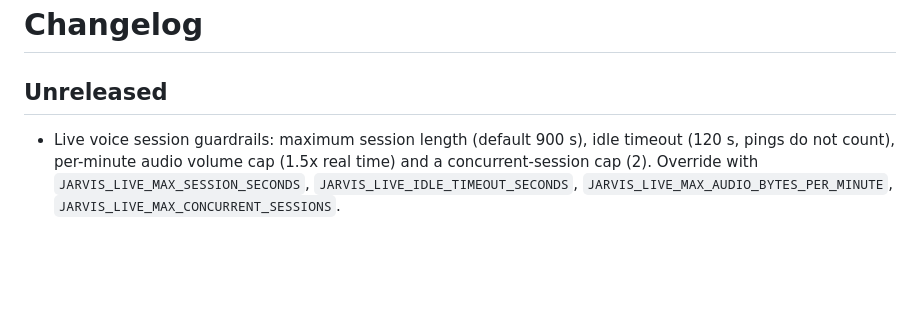
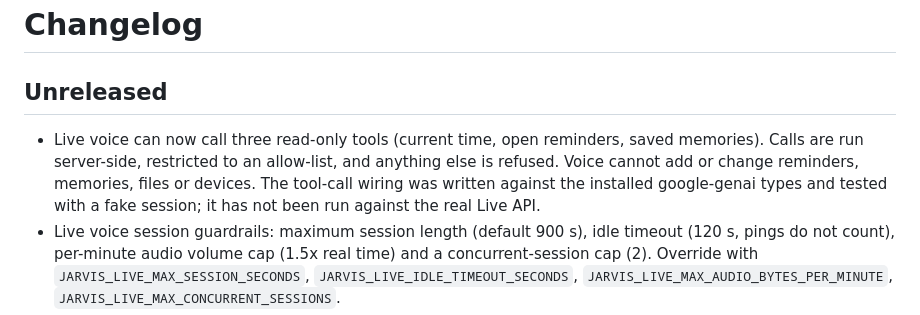
Before and after one commit to Ashokkunchala/Jarvis-Personal-AI, a Markdown page: CHANGELOG.md, the part around the change. Rendered like a GitHub page; blank space fills up the shorter version.

```diff
--- a/CHANGELOG.md
+++ b/CHANGELOG.md
@@ -1,6 +1,7 @@
 # Changelog
 
 ## Unreleased
+- Live voice can now call three read-only tools (current time, open reminders, saved memories). Calls are run server-side, restricted to an allow-list, and anything else is refused. Voice cannot add or change reminders, memories, files or devices. The tool-call wiring was written against the installed google-genai types and tested with a fake session; it has not been run against the real Live API.
 - Live voice session guardrails: maximum session length (default 900 s), idle timeout (120 s, pings do not count), per-minute audio volume cap (1.5x real time) and a concurrent-session cap (2). Override with `JARVIS_LIVE_MAX_SESSION_SECONDS`, `JARVIS_LIVE_IDLE_TIMEOUT_SECONDS`, `JARVIS_LIVE_MAX_AUDIO_BYTES_PER_MINUTE`, `JARVIS_LIVE_MAX_CONCURRENT_SESSIONS`.
 - Added WebSocket flow tests for live voice against a fake Gemini client (ticket rejection, event forwarding, bad frames, rate limit, idle timeout, session cap). These do not prove behaviour with the real Live API or a microphone.
 - Fixed `jarvis_daemon.py` and `run_enhanced.py`, which had escaped triple quotes and failed with SyntaxError.
```
